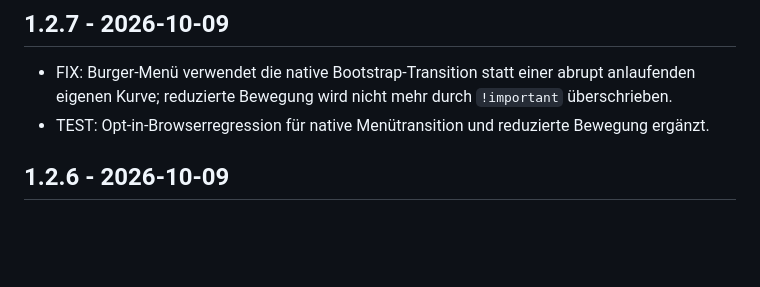
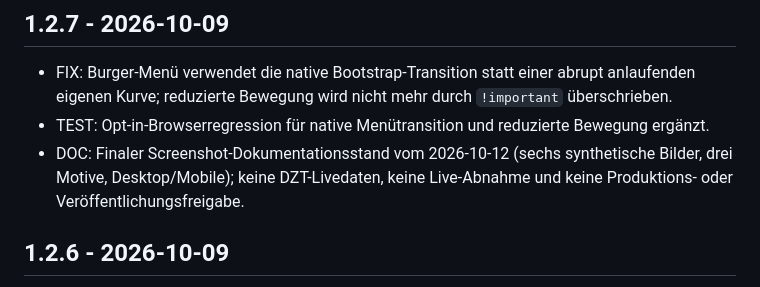
Before and after one commit to D3nn1s-7/oda-gastrofinder, a Markdown page: CHANGELOG.md, the part around the change. Rendered like a GitHub page; blank space fills up the shorter version.

```diff
--- a/CHANGELOG.md
+++ b/CHANGELOG.md
@@ -3,6 +3,7 @@
 ## 1.2.7 - 2026-10-09
 - FIX: Burger-Menü verwendet die native Bootstrap-Transition statt einer abrupt anlaufenden eigenen Kurve; reduzierte Bewegung wird nicht mehr durch `!important` überschrieben.
 - TEST: Opt-in-Browserregression für native Menütransition und reduzierte Bewegung ergänzt.
+- DOC: Finaler Screenshot-Dokumentationsstand vom 2026-10-12 (sechs synthetische Bilder, drei Motive, Desktop/Mobile); keine DZT-Livedaten, keine Live-Abnahme und keine Produktions- oder Veröffentlichungsfreigabe.
 
 ## 1.2.6 - 2026-10-09
 - FIX: Katalog-Bildnachweise haben einen eigenen umbrechenden Bereich; lange Credits und Lizenzlinks überlagern keine Betriebsangaben mehr.
```
Also changed, not shown: README.md (+1 -1 lines), assets/SCREENSHOTS.md (+3 -3 lines), assets/Desktop_Screenshot_2.png, assets/Desktop_Screenshot_3.png, assets/Mobile_Screenshot.png, assets/Mobile_Screenshot_2.png, assets/Mobile_Screenshot_3.png, 1 other file.
